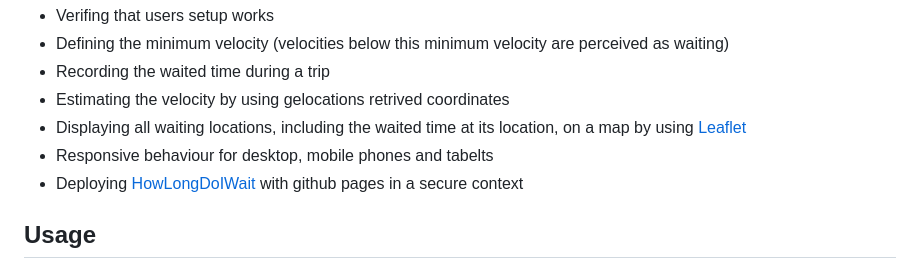
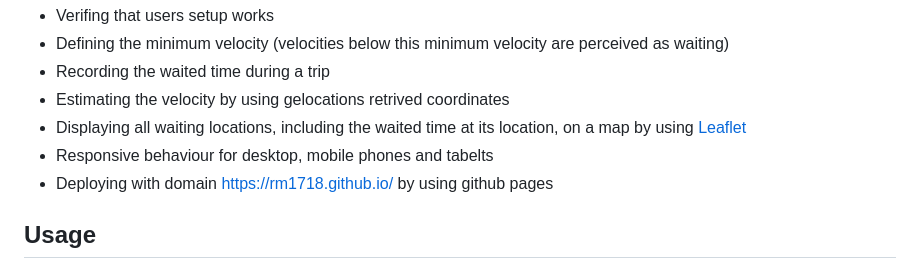
Before and after one commit to rm1718/rm1718.github.io, a Markdown page: README.md, the part around the change. Rendered like a GitHub page.

```diff
--- a/README.md
+++ b/README.md
@@ -15,7 +15,7 @@ The following features are implemented:
 - Displaying all waiting locations, including the waited time at its location, on a map by
 using [Leaflet](https://leafletjs.com/index.html)
 - Responsive behaviour for desktop, mobile phones and tabelts
-- Deploying [HowLongDoIWait](https://rm1718.github.io/) with github pages in a secure context
+- Deploying with domain [https://rm1718.github.io/](https://rm1718.github.io/) by using github pages
 
 ## Usage
 The steps below help to have the best experience with HowLongDoIWait. This flow was successfully executed
```
